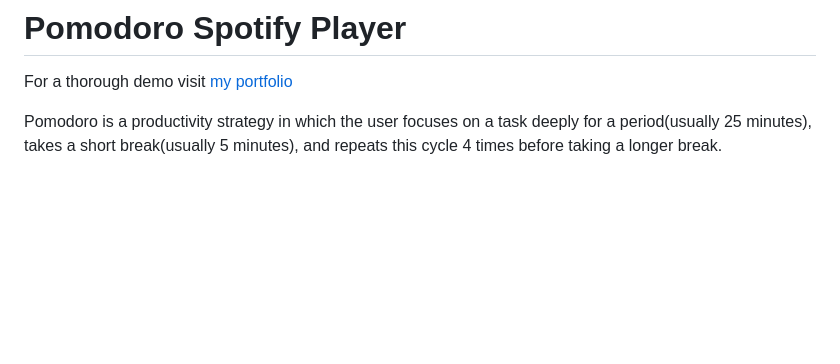
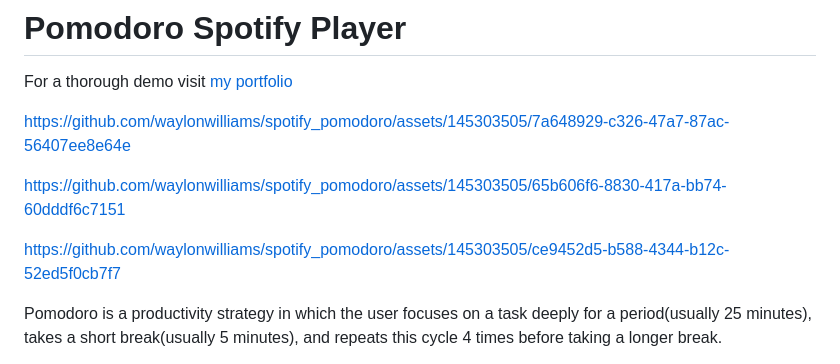
Before and after one commit to waylonwilliams/spotify-pomodoro, a Markdown page: README.md, the part around the change. Rendered like a GitHub page; blank space fills up the shorter version.

```diff
--- a/README.md
+++ b/README.md
@@ -1,6 +1,14 @@
 # Pomodoro Spotify Player
 
 For a thorough demo visit [my portfolio](https://waylonwilliams.notion.site/Spotify-Pomodoro-Timer-cd76a6e450324ade8e6dbe16ab96e26e?pvs=4)
+
+https://github.com/waylonwilliams/spotify_pomodoro/assets/145303505/7a648929-c326-47a7-87ac-56407ee8e64e
+
+https://github.com/waylonwilliams/spotify_pomodoro/assets/145303505/65b606f6-8830-417a-bb74-60dddf6c7151
+
+https://github.com/waylonwilliams/spotify_pomodoro/assets/145303505/ce9452d5-b588-4344-b12c-52ed5f0cb7f7
+
+
 
 Pomodoro is a productivity strategy in which the user focuses on a task deeply for a period(usually 25 minutes), takes a short break(usually 5 minutes), and repeats this cycle 4 times before taking a longer break.
 
```
